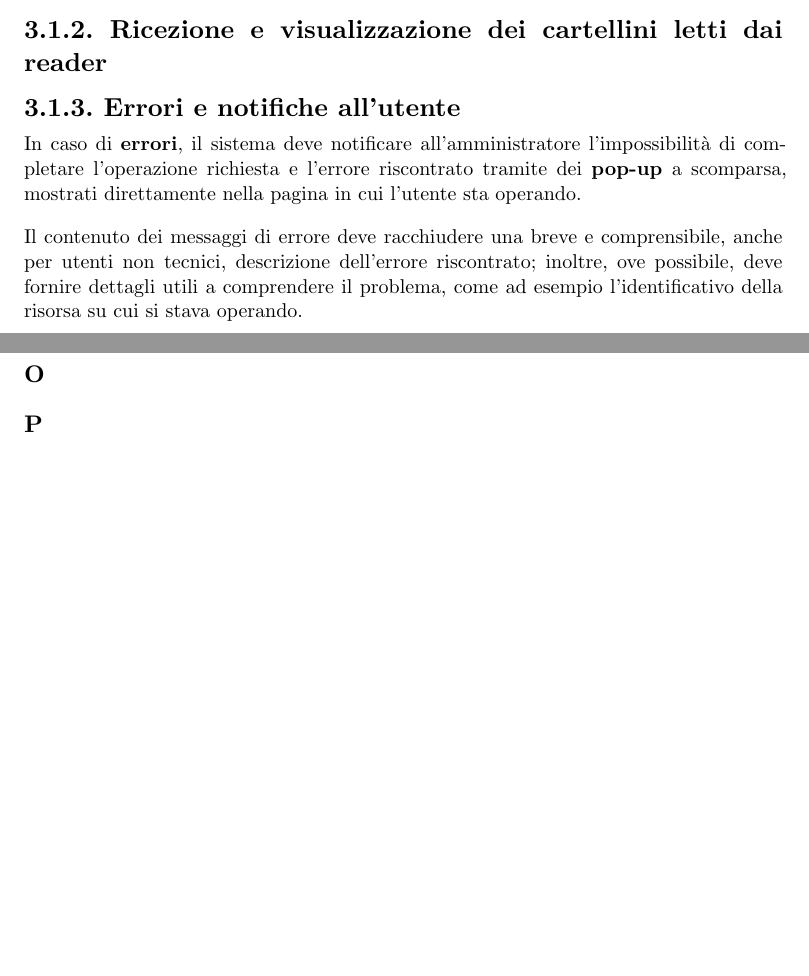
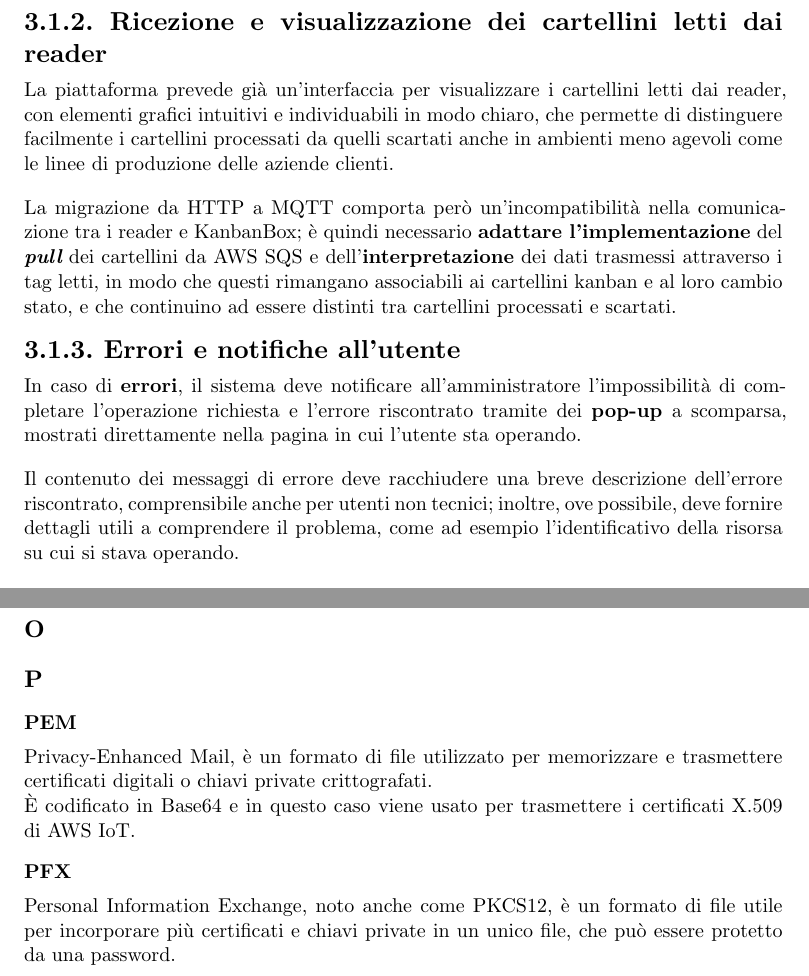
Before and after one commit to lucaribon/thesis, a Typst document (thesis.typ, which reads appendix/glossary/glossary.typ, chapters/requirements.typ): two parts of pages 21 and 44 of 45 before the commit and two parts of pages 22 and 46 of 47 after it, joined at a grey line, cut so that both start at the same text, the shorter picture padded with empty space. Compiled offline with Typst 0.15.

Commit message:
conclusione capitolo 3 pre revisione;

```diff
--- a/appendix/glossary/glossary.typ
+++ b/appendix/glossary/glossary.typ
@@ -78,6 +78,14 @@ Message Queuing Telemetry Transport, è un protocollo di messaggistica basata su
 == O
 
 == P
+=== PEM
+<glossary-PEM>
+Privacy-Enhanced Mail, è un formato di file utilizzato per memorizzare e trasmettere certificati digitali o chiavi private crittografati.\
+È codificato in Base64 e in questo caso viene usato per trasmettere i certificati X.509 di AWS IoT.
+
+=== PFX
+<glossary-PFX>
+Personal Information Exchange, noto anche come PKCS#12, è un formato di file utile per incorporare più certificati e chiavi private in un unico file, che può essere protetto da una password.\
 
 == Q
 === Quality of Service
--- a/chapters/requirements.typ
+++ b/chapters/requirements.typ
@@ -7,16 +7,9 @@
 <cap:analisi-requisiti>
 
 == Panoramica delle funzionalità
-// TODO: forse dare più spazio alla descrizione, quindi fare capitolo requisiti e poi tracciamento?
 === Gestione dei reader RFID
 Dall'interfaccia di gestione dei reader RFID, strutturata come tabella, l'amministratore deve poter eseguire le seguenti operazioni:
 - *Aggiunta* di un nuovo reader RFID, inserendo i seguenti dati:
     - _nome_: nome che aiuta l'utente a identificare il reader;
     - _produttore_: nome dell'azienda che ha prodotto il reader, attualmente sono disponibili solo reader prodotti da Zebra;
     - _modello_: nome o numero di modello del reader, attualmente sono disponibili solo reader della serie FX7500 e FX9600;
-    - _indirizzo MAC_: indirizzo MAC del reader; campo opzionale poiché viene usato uno UUID generato dal sistema che risulta più affidabile, in quanto il MAC address può essere facilmente manipolato;
-    - _abilitazione_: indica se il reader è abilitato e quindi utilizzabile o meno, permette di rendere temporaneamente inutilizzabile un reader senza doverlo eliminare e riconfigurare successivamente;
-- *Aggiornamento* delle informazioni sopracitate di un reader già registrato nella piattaforma;
-- *Configurazione* di
-    - *sistema*: permette di configurare i parametri per la connessione al broker MQTT, in questo caso quello integrato in AWS IoT Core, e i parametri della comunicazione tramite MQTT (ad esempio topic o #gloss("Quality of Service", <glossary-qos>));
-    - *modalità operativa*: permette di determinare i parametri di lettura dei cartellini RFID, come ad esempio la frequenza di rilettura, il batching e la potenza dell'antenna radio.
@@ -22,0 +20 @@ Dall'interfaccia di gestione dei reader RFID, strutturata come tabella, l'ammini
+- *Configurazione*
@@ -23,9 +27,9 @@ Dall'interfaccia di gestione dei reader RFID, strutturata come tabella, l'ammini
 
 === Ricezione e visualizzazione dei cartellini letti dai reader
+La piattaforma prevede già un'interfaccia per visualizzare i cartellini letti dai reader, con elementi grafici intuitivi e individuabili in modo chiaro, che permette di distinguere facilmente i cartellini processati da quelli scartati anche in ambienti meno agevoli come le linee di produzione delle aziende clienti.
+
+La migrazione da HTTP a MQTT comporta però un'incompatibilità nella comunicazione tra i reader e KanbanBox; è quindi necessario *adattare l'implementazione* del *_pull_* dei cartellini da AWS SQS e dell'*interpretazione* dei dati trasmessi attraverso i tag letti, in modo che questi rimangano associabili ai cartellini kanban e al loro cambio stato, e che continuino ad essere distinti tra cartellini processati e scartati.
 
 === Errori e notifiche all'utente
 In caso di *errori*, il sistema deve notificare all'amministratore l'impossibilità di completare l'operazione richiesta e l'errore riscontrato tramite dei *pop-up* a scomparsa, mostrati direttamente nella pagina in cui l'utente sta operando.
 
-Il contenuto dei messaggi di errore deve racchiudere una breve e comprensibile, anche per utenti non tecnici, descrizione dell'errore riscontrato; inoltre, ove possibile, deve fornire dettagli utili a comprendere il problema, come ad esempio l'identificativo della risorsa su cui si stava operando.
-
-=== Sicurezza della comunicazione
```
Also changed, not shown: chapters/product-introduction.typ (+2 -0 lines), chapters/requirements.typ (16 more changed lines).
